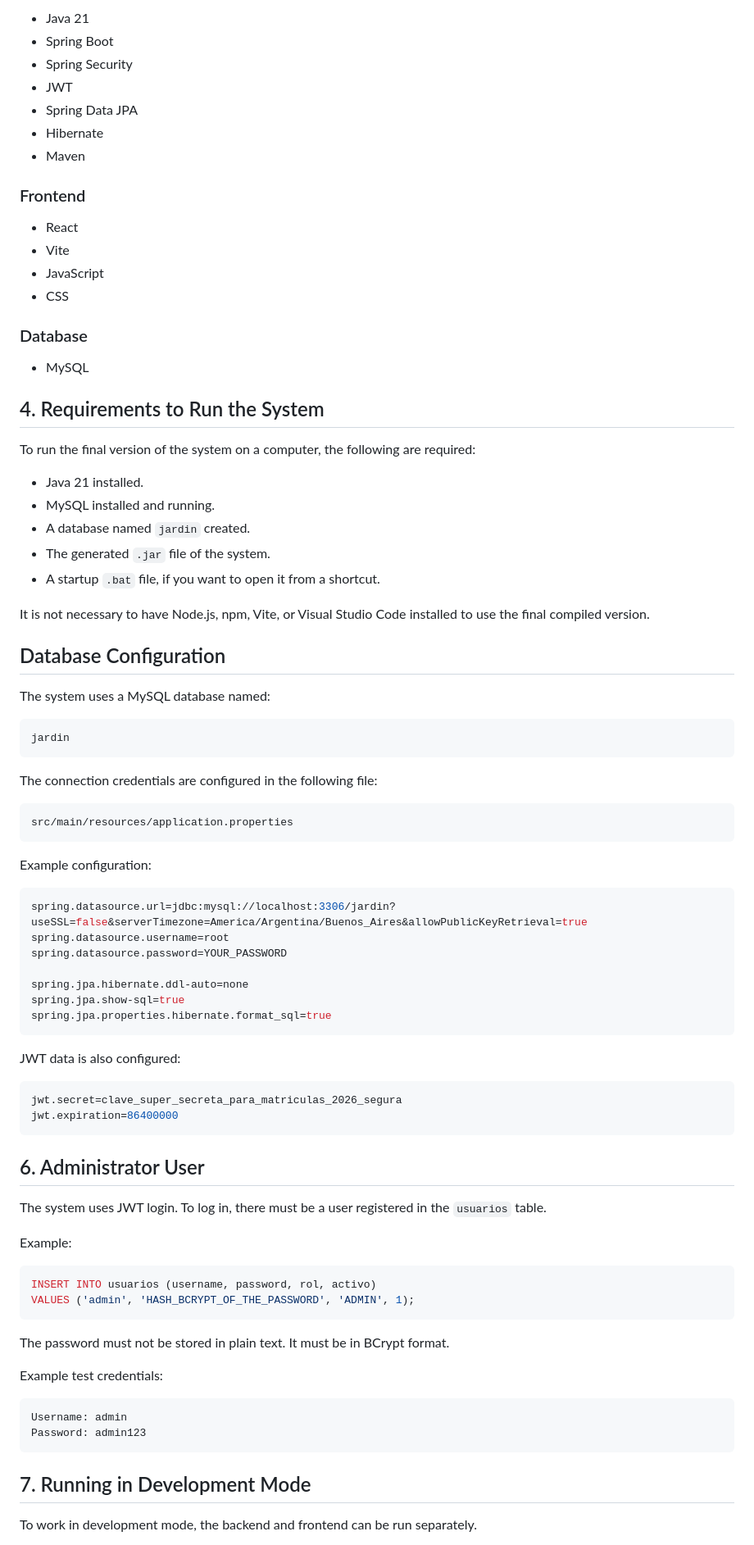
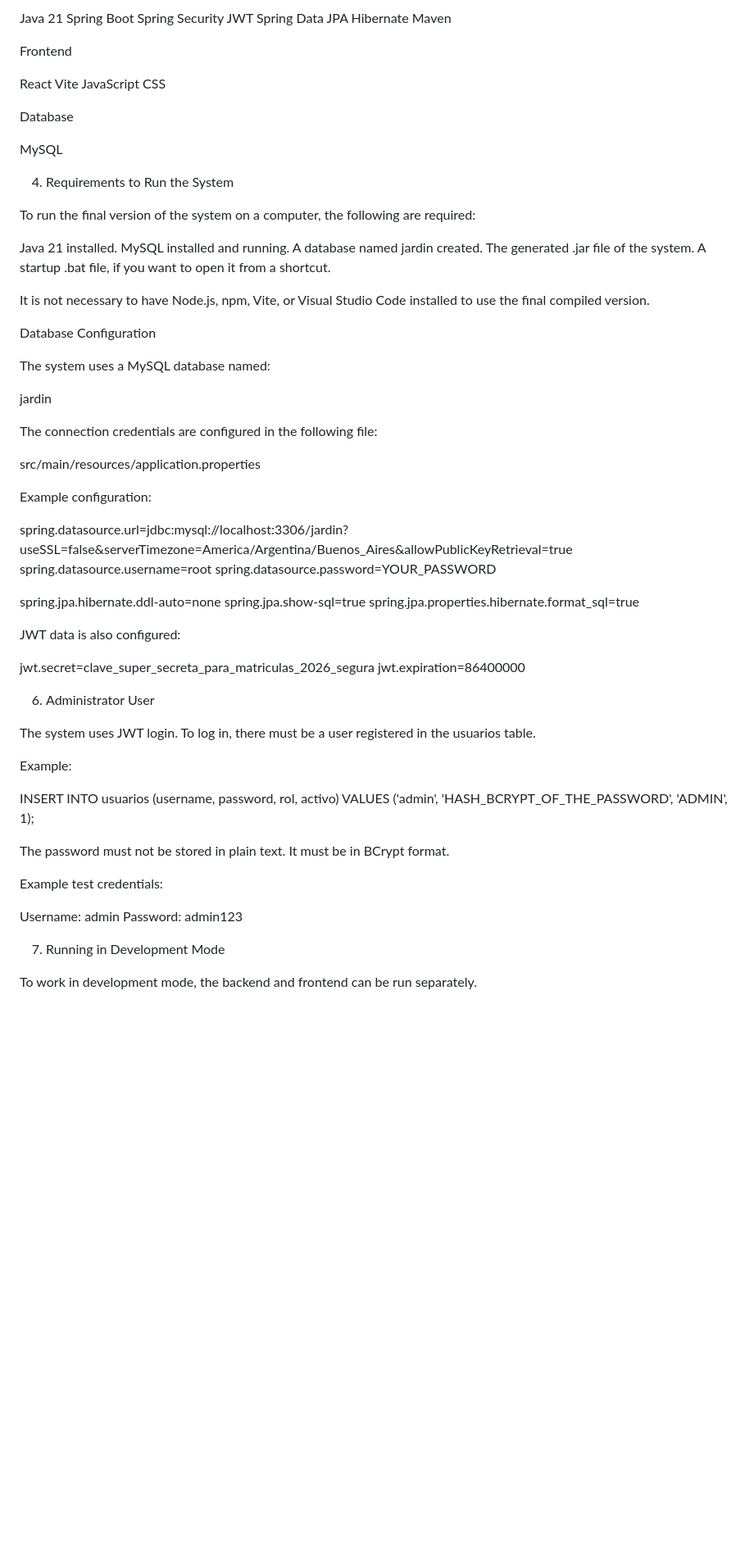
Before and after one commit to jeremiassedeno/Matriculas, a Markdown page: README.md, the part around one of its changes. Shown at 82% size. Rendered like a GitHub page; blank space fills up the shorter version.

````diff
--- a/README.md
+++ b/README.md
@@ -396,52 +396,47 @@ This section is designed to make quick searches easier, for example:
 
-* Java 21
-* Spring Boot
-* Spring Security
-* JWT
-* Spring Data JPA
-* Hibernate
-* Maven
+Java 21
+Spring Boot
+Spring Security
+JWT
+Spring Data JPA
+Hibernate
+Maven
 
-### Frontend
+Frontend
 
-* React
-* Vite
-* JavaScript
-* CSS
+React
+Vite
+JavaScript
+CSS
 
-### Database
+Database
 
-* MySQL
+MySQL
 
-## 4. Requirements to Run the System
+4. Requirements to Run the System
 
 To run the final version of the system on a computer, the following are required:
 
-* Java 21 installed.
-* MySQL installed and running.
-* A database named `jardin` created.
-* The generated `.jar` file of the system.
-* A startup `.bat` file, if you want to open it from a shortcut.
+Java 21 installed.
+MySQL installed and running.
+A database named jardin created.
+The generated .jar file of the system.
+A startup .bat file, if you want to open it from a shortcut.
 
 It is not necessary to have Node.js, npm, Vite, or Visual Studio Code installed to use the final compiled version.
 
-## Database Configuration
+Database Configuration
 
 The system uses a MySQL database named:
 
-```text
 jardin
-```
 
 The connection credentials are configured in the following file:
 
-```text
 src/main/resources/application.properties
-```
 
 Example configuration:
 
-```properties
 spring.datasource.url=jdbc:mysql://localhost:3306/jardin?useSSL=false&serverTimezone=America/Argentina/Buenos_Aires&allowPublicKeyRetrieval=true
 spring.datasource.username=root
 spring.datasource.password=YOUR_PASSWORD
@@ -449,36 +444,29 @@ spring.datasource.password=YOUR_PASSWORD
 spring.jpa.hibernate.ddl-auto=none
 spring.jpa.show-sql=true
 spring.jpa.properties.hibernate.format_sql=true
-```
 
 JWT data is also configured:
 
-```properties
 jwt.secret=clave_super_secreta_para_matriculas_2026_segura
 jwt.expiration=86400000
-```
 
-## 6. Administrator User
+6. Administrator User
 
-The system uses JWT login. To log in, there must be a user registered in the `usuarios` table.
+The system uses JWT login. To log in, there must be a user registered in the usuarios table.
 
 Example:
 
-```sql
 INSERT INTO usuarios (username, password, rol, activo)
 VALUES ('admin', 'HASH_BCRYPT_OF_THE_PASSWORD', 'ADMIN', 1);
-```
 
 The password must not be stored in plain text. It must be in BCrypt format.
 
 Example test credentials:
 
-```text
 Username: admin
 Password: admin123
-```
 
-## 7. Running in Development Mode
+7. Running in Development Mode
 
 To work in development mode, the backend and frontend can be run separately.
 
````
Also changed, not shown: other parts of README.md (+70 -118 lines).
